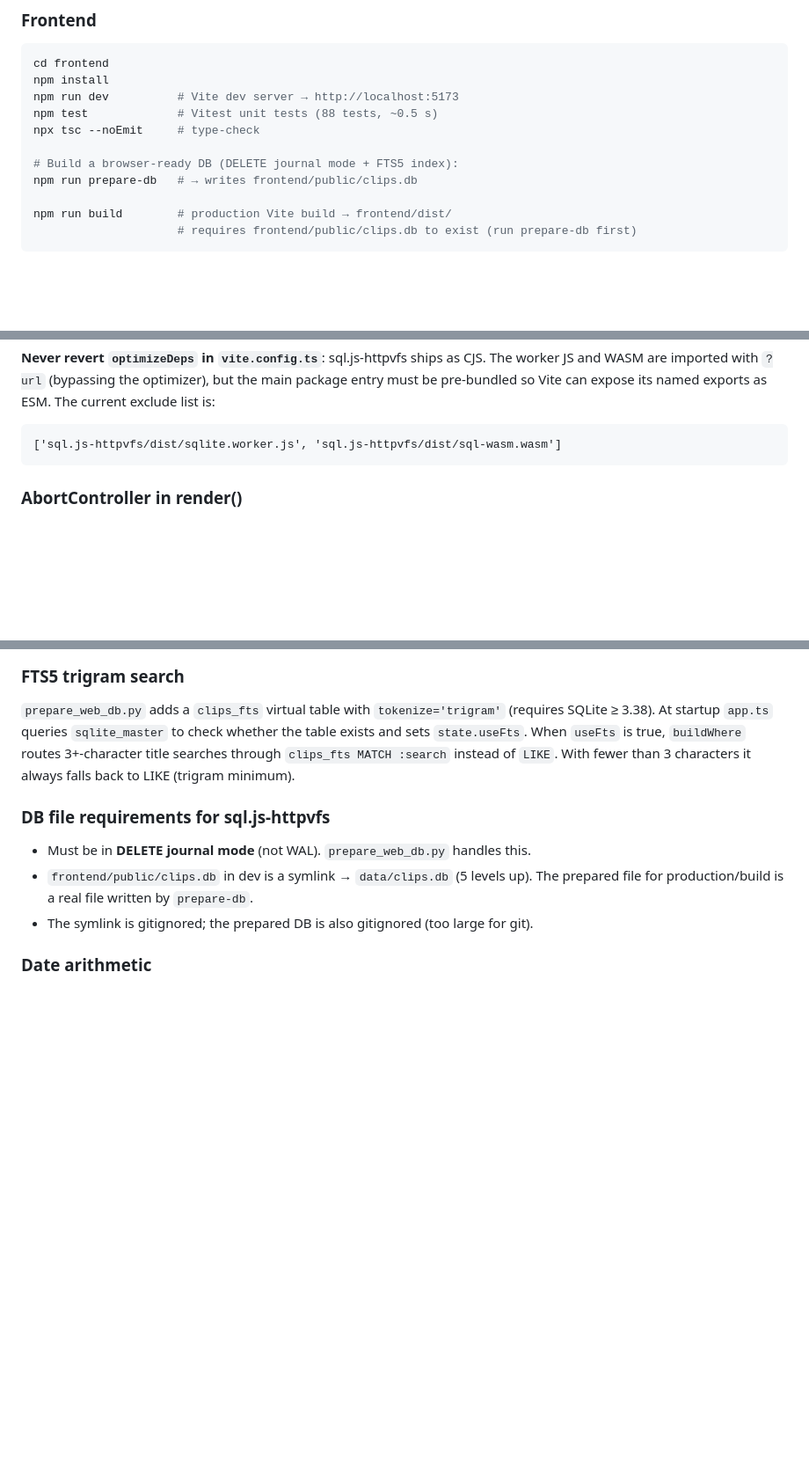
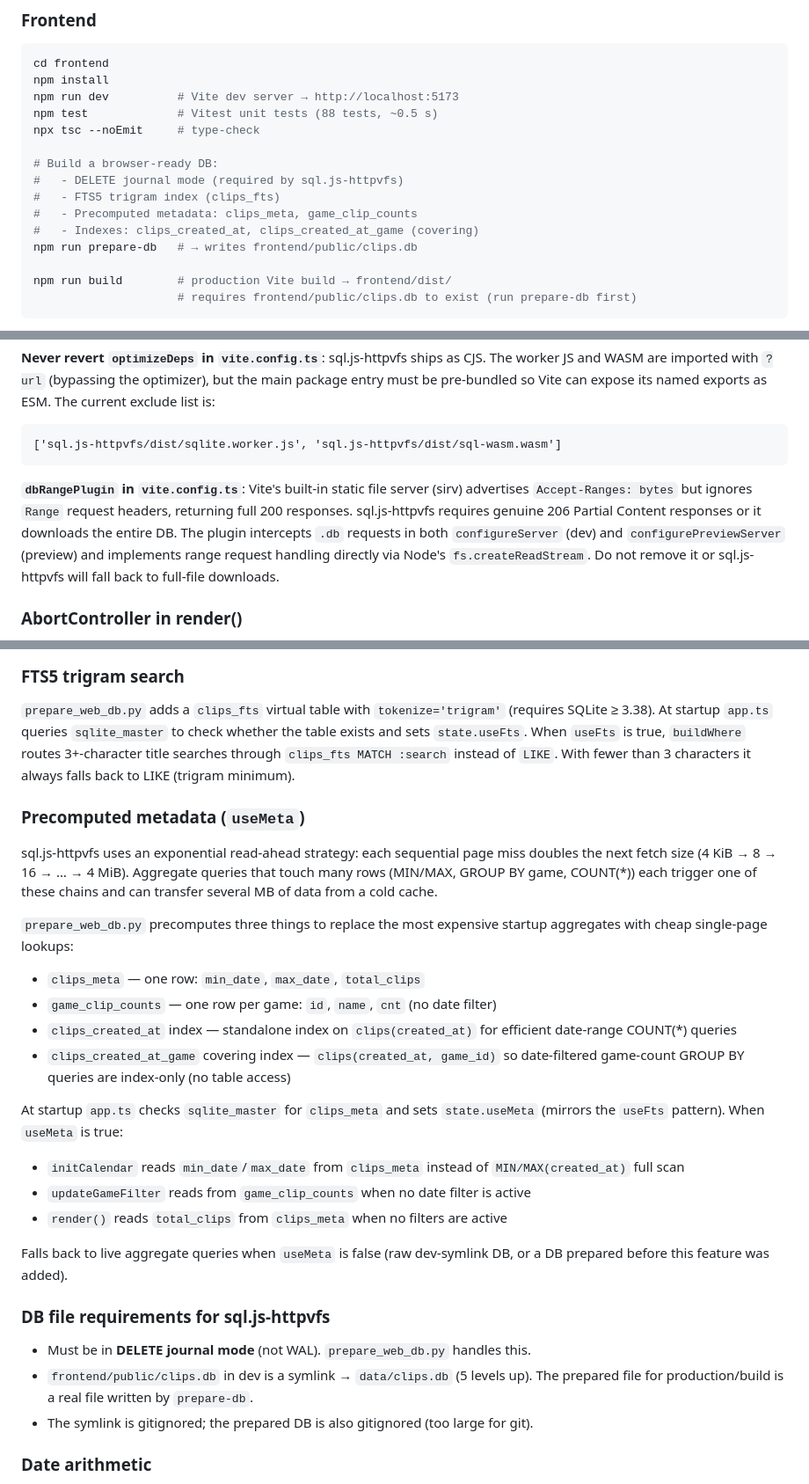
Before and after one commit to oatmeal/twist-clear, a Markdown page: CLAUDE.md, 3 parts joined by grey strips. Shown at 88% size. Drawn GitHub-style; blank space fills up the shorter version.

Commit message:
docs: update CLAUDE.md for dbRangePlugin and useMeta/precomputed metadata
- prepare-db command comment now lists all outputs (metadata tables,
  covering index) not just journal mode + FTS5
- Documents dbRangePlugin: why sirv needs it, what it does, warning
  not to remove it
- Adds "Precomputed metadata (useMeta)" section explaining the
  exponential read-ahead problem, what prepare_web_db.py now builds,
  and how the useMeta flag gates the fast/fallback paths in app.ts
  and calendar.ts

Co-Authored-By: Claude Sonnet 4.6 <noreply@anthropic.com>

````diff
--- a/CLAUDE.md
+++ b/CLAUDE.md
@@ -57,7 +57,11 @@ npm run dev          # Vite dev server → http://localhost:5173
 npm test             # Vitest unit tests (88 tests, ~0.5 s)
 npx tsc --noEmit     # type-check
 
-# Build a browser-ready DB (DELETE journal mode + FTS5 index):
+# Build a browser-ready DB:
+#   - DELETE journal mode (required by sql.js-httpvfs)
+#   - FTS5 trigram index (clips_fts)
+#   - Precomputed metadata: clips_meta, game_clip_counts
+#   - Indexes: clips_created_at, clips_created_at_game (covering)
 npm run prepare-db   # → writes frontend/public/clips.db
 
 npm run build        # production Vite build → frontend/dist/
@@ -82,6 +86,14 @@ exports as ESM. The current exclude list is:
 ```
 ['sql.js-httpvfs/dist/sqlite.worker.js', 'sql.js-httpvfs/dist/sql-wasm.wasm']
 ```
+
+**`dbRangePlugin` in `vite.config.ts`**: Vite's built-in static file server
+(sirv) advertises `Accept-Ranges: bytes` but ignores `Range` request headers,
+returning full 200 responses. sql.js-httpvfs requires genuine 206 Partial
+Content responses or it downloads the entire DB. The plugin intercepts `.db`
+requests in both `configureServer` (dev) and `configurePreviewServer` (preview)
+and implements range request handling directly via Node's `fs.createReadStream`.
+Do not remove it or sql.js-httpvfs will fall back to full-file downloads.
 
 ### AbortController in render()
 
@@ -125,6 +137,34 @@ whether the table exists and sets `state.useFts`. When `useFts` is true,
 `buildWhere` routes 3+-character title searches through
 `clips_fts MATCH :search` instead of `LIKE`. With fewer than 3 characters it
 always falls back to LIKE (trigram minimum).
+
+### Precomputed metadata (`useMeta`)
+
+sql.js-httpvfs uses an exponential read-ahead strategy: each sequential page
+miss doubles the next fetch size (4 KiB → 8 → 16 → … → 4 MiB). Aggregate
+queries that touch many rows (MIN/MAX, GROUP BY game, COUNT(*)) each trigger one
+of these chains and can transfer several MB of data from a cold cache.
+
+`prepare_web_db.py` precomputes three things to replace the most expensive
+startup aggregates with cheap single-page lookups:
+
+- `clips_meta` — one row: `min_date`, `max_date`, `total_clips`
+- `game_clip_counts` — one row per game: `id`, `name`, `cnt` (no date filter)
+- `clips_created_at` index — standalone index on `clips(created_at)` for
+  efficient date-range COUNT(*) queries
+- `clips_created_at_game` covering index — `clips(created_at, game_id)` so
+  date-filtered game-count GROUP BY queries are index-only (no table access)
+
+At startup `app.ts` checks `sqlite_master` for `clips_meta` and sets
+`state.useMeta` (mirrors the `useFts` pattern). When `useMeta` is true:
+
+- `initCalendar` reads `min_date`/`max_date` from `clips_meta` instead of
+  `MIN/MAX(created_at)` full scan
+- `updateGameFilter` reads from `game_clip_counts` when no date filter is active
+- `render()` reads `total_clips` from `clips_meta` when no filters are active
+
+Falls back to live aggregate queries when `useMeta` is false (raw dev-symlink
+DB, or a DB prepared before this feature was added).
 
 ### DB file requirements for sql.js-httpvfs
 
````
